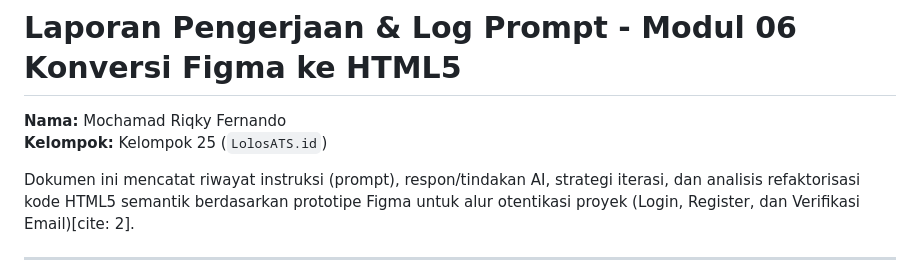
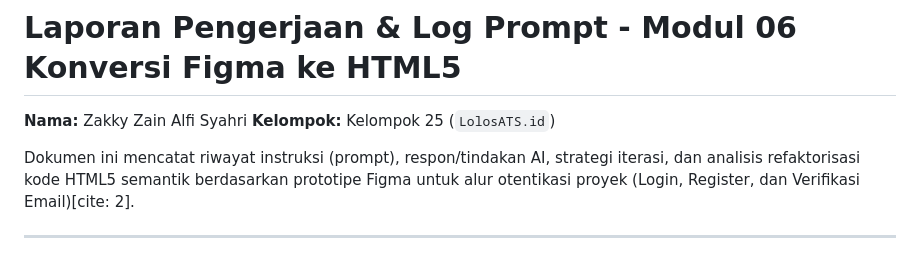
Before and after one commit to Herlanggass/Kelompok25TugasModul6LolosATS.id, a Markdown page: prompt-log/zain-prompt-log.md, the part around the change. GitHub-like rendering.

```diff
--- a/prompt-log/zain-prompt-log.md
+++ b/prompt-log/zain-prompt-log.md
@@ -1,7 +1,7 @@
 # Prompt Log - Sesi Refactoring & Pembuatan Struktur HTML5
 
 # Laporan Pengerjaan & Log Prompt - Modul 06 Konversi Figma ke HTML5
-**Nama:** Mochamad Riqky Fernando
+**Nama:** Zakky Zain Alfi Syahri
 **Kelompok:** Kelompok 25 (`LolosATS.id`)
 
 Dokumen ini mencatat riwayat instruksi (prompt), respon/tindakan AI, strategi iterasi, dan analisis refaktorisasi kode HTML5 semantik berdasarkan prototipe Figma untuk alur otentikasi proyek (Login, Register, dan Verifikasi Email)[cite: 2].
```
